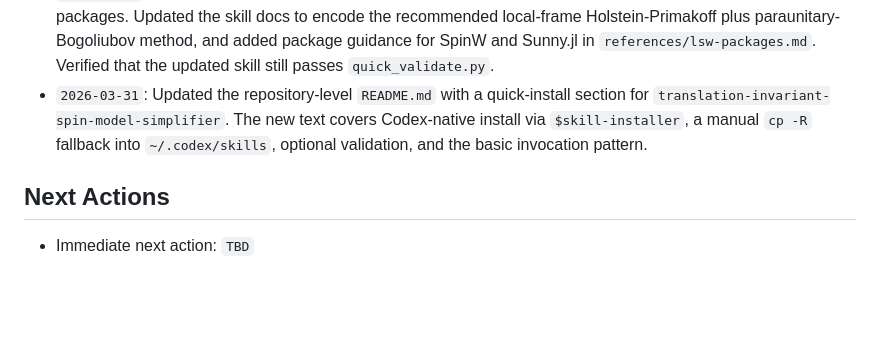
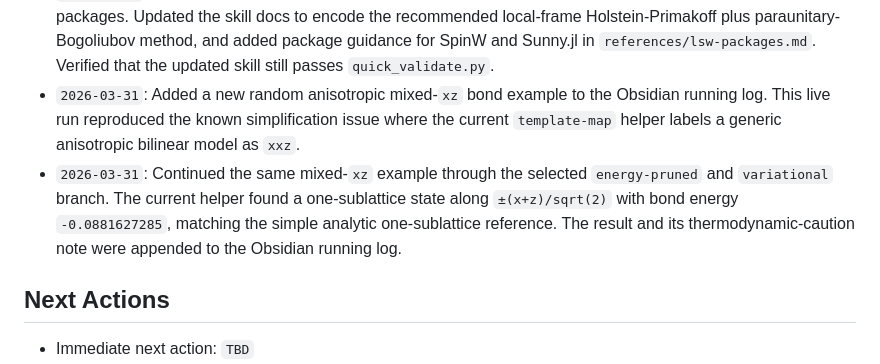
Before and after one commit to SQNing/Design_Mott_Materials, a Markdown page: translation-invariant-spin-model-simplifier/WORKLOG.md, the part around the change. Drawn GitHub-style; blank space fills up the shorter version.

Commit message:
Sync latest spin-model-simplifier review log

```diff
--- a/translation-invariant-spin-model-simplifier/WORKLOG.md
+++ b/translation-invariant-spin-model-simplifier/WORKLOG.md
@@ -94,7 +94,8 @@ Maintain an accurate recovery trail for the current skill implementation and rev
 - `2026-03-31`: Continued the same Obsidian running log with an integrated interpretation section. The note now states the preferred current classical conclusion for the worked example: `y`-axis ferromagnetism at `Q = (0, 0)`, with the scalar-exchange spin-wave continuation marked explicitly as a proxy rather than a full anisotropic theory.
 - `2026-03-31`: User ended the live test flow and requested a fresh code review of the skill. Follow-up review found new correctness issues in the current implementation around anisotropic template labeling, thermodynamic observable calculation, exact-diagonalization scope handling, and the classical-driver CLI workflow. No business-code changes were made in this round.
 - `2026-03-31`: User requested additional online research on the best LSWT method and relevant open-source packages. Updated the skill docs to encode the recommended local-frame Holstein-Primakoff plus paraunitary-Bogoliubov method, and added package guidance for SpinW and Sunny.jl in `references/lsw-packages.md`. Verified that the updated skill still passes `quick_validate.py`.
-- `2026-03-31`: Updated the repository-level `README.md` with a quick-install section for `translation-invariant-spin-model-simplifier`. The new text covers Codex-native install via `$skill-installer`, a manual `cp -R` fallback into `~/.codex/skills`, optional validation, and the basic invocation pattern.
+- `2026-03-31`: Added a new random anisotropic mixed-`xz` bond example to the Obsidian running log. This live run reproduced the known simplification issue where the current `template-map` helper labels a generic anisotropic bilinear model as `xxz`.
+- `2026-03-31`: Continued the same mixed-`xz` example through the selected `energy-pruned` and `variational` branch. The current helper found a one-sublattice state along `±(x+z)/sqrt(2)` with bond energy `-0.0881627285`, matching the simple analytic one-sublattice reference. The result and its thermodynamic-caution note were appended to the Obsidian running log.
 
 ## Next Actions
 
```
Also changed, not shown: translation-invariant-spin-model-simplifier/REVIEW.md (+2 -1 lines).
